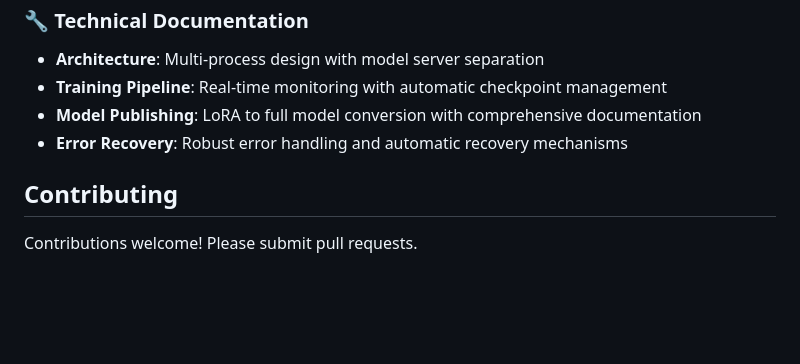
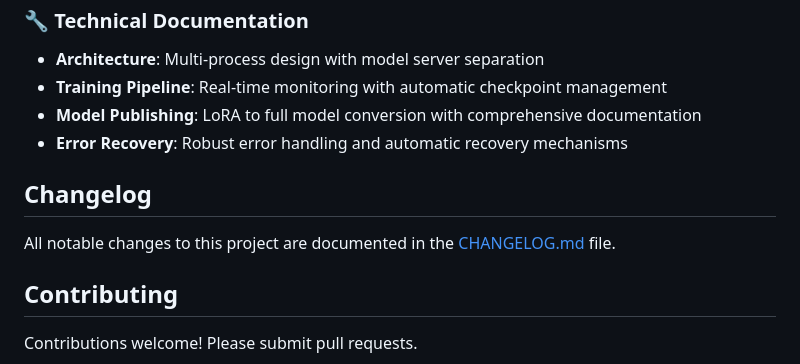
Before and after one commit to lpalbou/ForgeLLM, a Markdown page: README.md, the part around the change. Rendered like a GitHub page; blank space fills up the shorter version.

```diff
--- a/README.md
+++ b/README.md
@@ -255,6 +255,10 @@ This allows you to use just the CLI for testing, or the full web interface for t
 - **Model Publishing**: LoRA to full model conversion with comprehensive documentation
 - **Error Recovery**: Robust error handling and automatic recovery mechanisms
 
+## Changelog
+
+All notable changes to this project are documented in the [CHANGELOG.md](CHANGELOG.md) file.
+
 ## Contributing
 
 Contributions welcome! Please submit pull requests.
```
